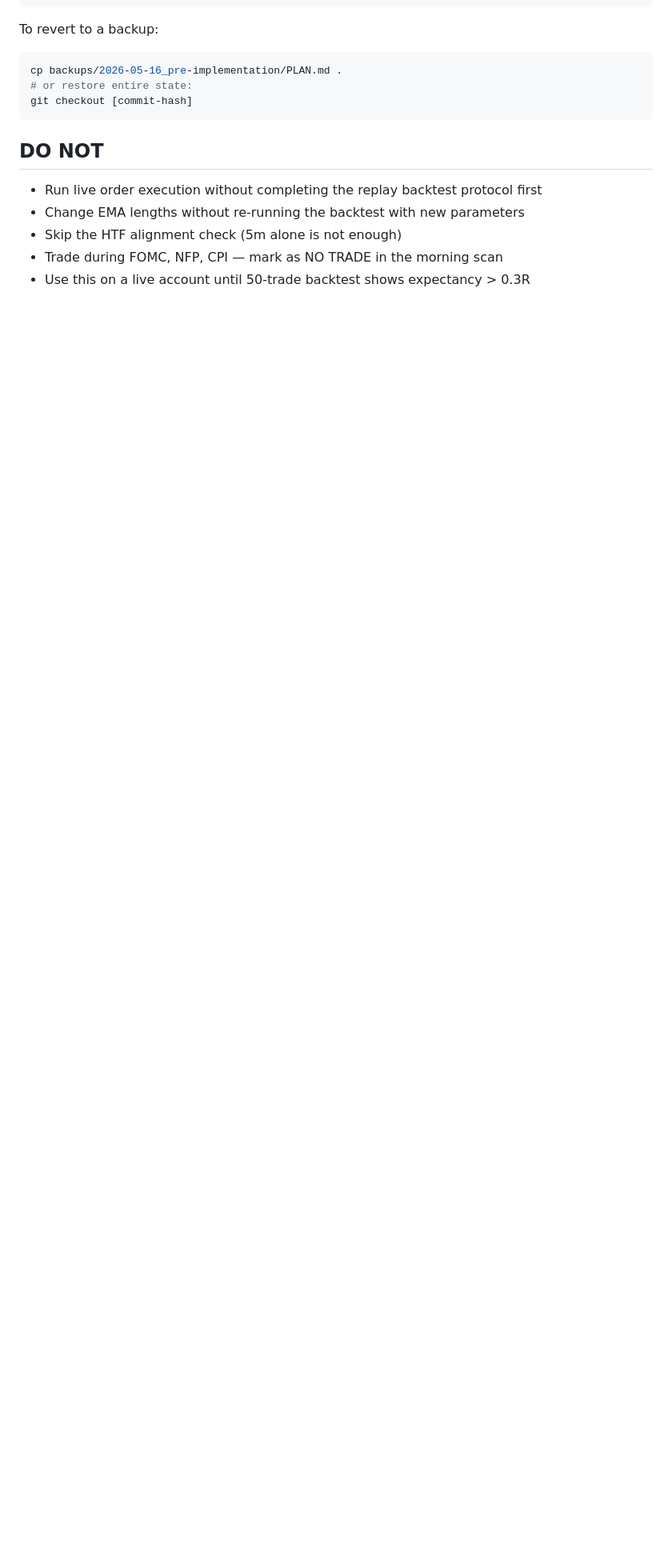
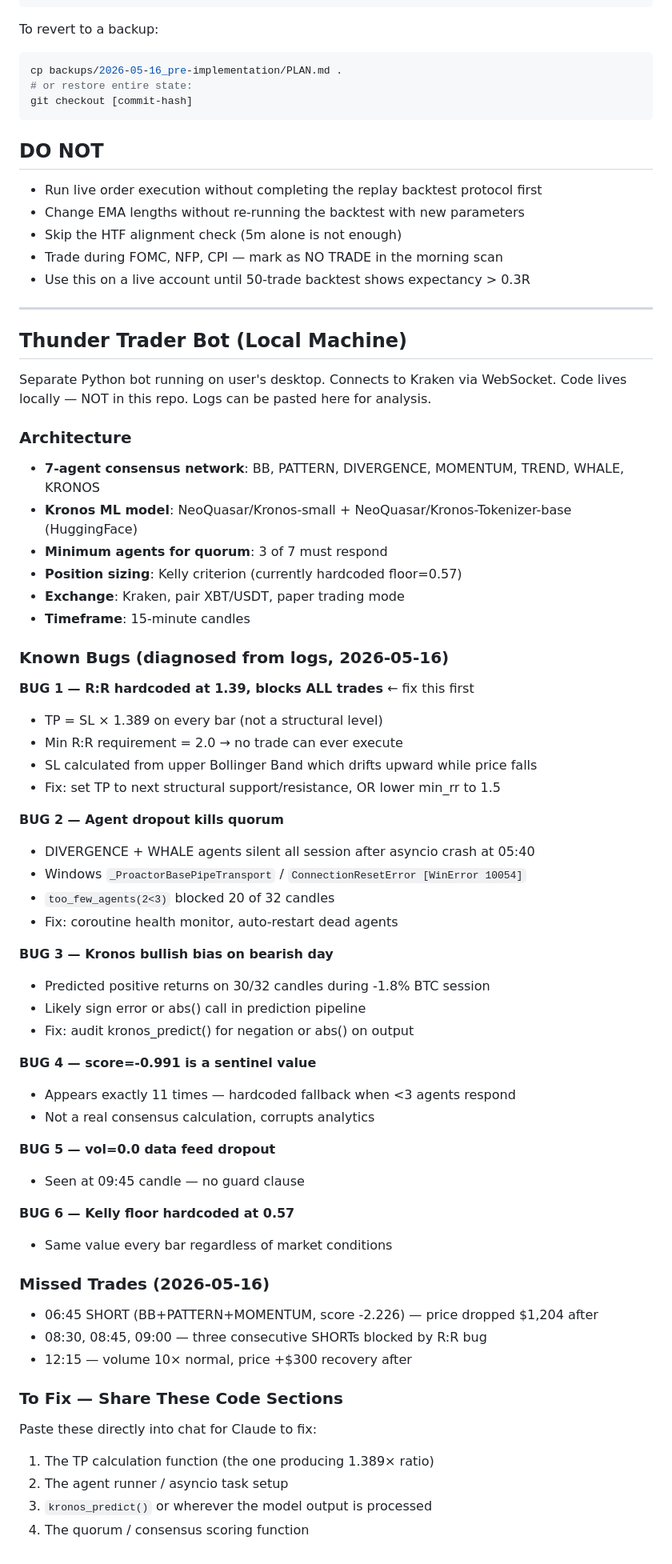
Before and after one commit to claudedclaude2-byte/yt-heatmap-clipper, a Markdown page: CLAUDE.md, the part around the change. Shown at 80% size. GitHub-like rendering; blank space fills up the shorter version.

Commit message:
docs: add Thunder Trader bot diagnosis and architecture to CLAUDE.md
Documents the local Python bot architecture (7-agent consensus, Kronos ML,
Kraken WebSocket), all 6 known bugs diagnosed from 2026-05-16 logs, and
the specific code sections needed to fix the R:R and agent dropout bugs.

https://claude.ai/code/session_012PqTB36Kz464iWpBVtQM5v

```diff
--- a/CLAUDE.md
+++ b/CLAUDE.md
@@ -102,3 +102,59 @@ git checkout [commit-hash]
 - Skip the HTF alignment check (5m alone is not enough)
 - Trade during FOMC, NFP, CPI — mark as NO TRADE in the morning scan
 - Use this on a live account until 50-trade backtest shows expectancy > 0.3R
+
+---
+
+## Thunder Trader Bot (Local Machine)
+
+Separate Python bot running on user's desktop. Connects to Kraken via WebSocket.
+Code lives locally — NOT in this repo. Logs can be pasted here for analysis.
+
+### Architecture
+- **7-agent consensus network**: BB, PATTERN, DIVERGENCE, MOMENTUM, TREND, WHALE, KRONOS
+- **Kronos ML model**: NeoQuasar/Kronos-small + NeoQuasar/Kronos-Tokenizer-base (HuggingFace)
+- **Minimum agents for quorum**: 3 of 7 must respond
+- **Position sizing**: Kelly criterion (currently hardcoded floor=0.57)
+- **Exchange**: Kraken, pair XBT/USDT, paper trading mode
+- **Timeframe**: 15-minute candles
+
+### Known Bugs (diagnosed from logs, 2026-05-16)
+
+**BUG 1 — R:R hardcoded at 1.39, blocks ALL trades** ← fix this first
+- TP = SL × 1.389 on every bar (not a structural level)
+- Min R:R requirement = 2.0 → no trade can ever execute
+- SL calculated from upper Bollinger Band which drifts upward while price falls
+- Fix: set TP to next structural support/resistance, OR lower min_rr to 1.5
+
+**BUG 2 — Agent dropout kills quorum**
+- DIVERGENCE + WHALE agents silent all session after asyncio crash at 05:40
+- Windows `_ProactorBasePipeTransport` / `ConnectionResetError [WinError 10054]`
+- `too_few_agents(2<3)` blocked 20 of 32 candles
+- Fix: coroutine health monitor, auto-restart dead agents
+
+**BUG 3 — Kronos bullish bias on bearish day**
+- Predicted positive returns on 30/32 candles during -1.8% BTC session
+- Likely sign error or abs() call in prediction pipeline
+- Fix: audit kronos_predict() for negation or abs() on output
+
+**BUG 4 — score=-0.991 is a sentinel value**
+- Appears exactly 11 times — hardcoded fallback when <3 agents respond
+- Not a real consensus calculation, corrupts analytics
+
+**BUG 5 — vol=0.0 data feed dropout**
+- Seen at 09:45 candle — no guard clause
+
+**BUG 6 — Kelly floor hardcoded at 0.57**
+- Same value every bar regardless of market conditions
+
+### Missed Trades (2026-05-16)
+- 06:45 SHORT (BB+PATTERN+MOMENTUM, score -2.226) — price dropped $1,204 after
+- 08:30, 08:45, 09:00 — three consecutive SHORTs blocked by R:R bug
+- 12:15 — volume 10× normal, price +$300 recovery after
+
+### To Fix — Share These Code Sections
+Paste these directly into chat for Claude to fix:
+1. The TP calculation function (the one producing 1.389× ratio)
+2. The agent runner / asyncio task setup
+3. `kronos_predict()` or wherever the model output is processed
+4. The quorum / consensus scoring function
```
